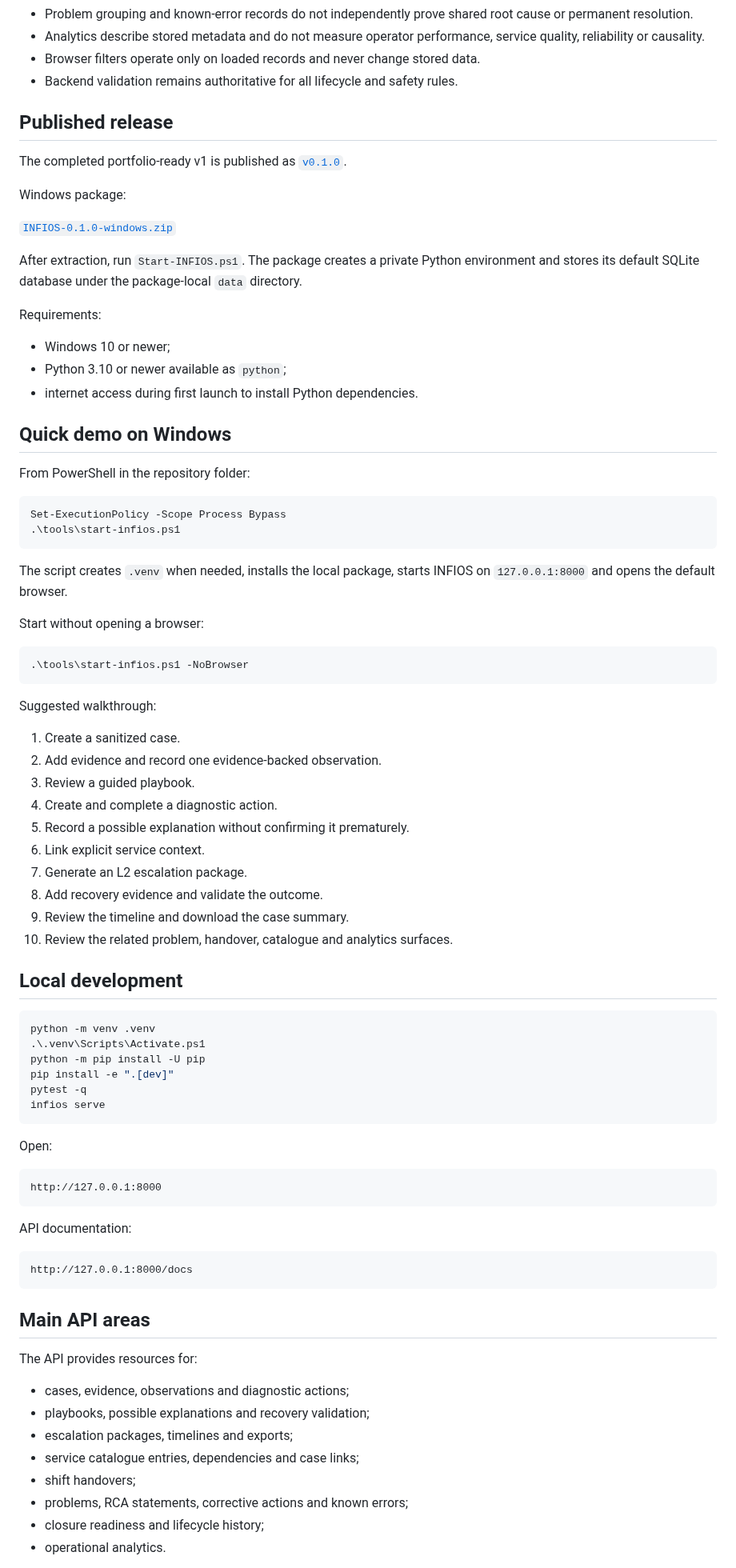
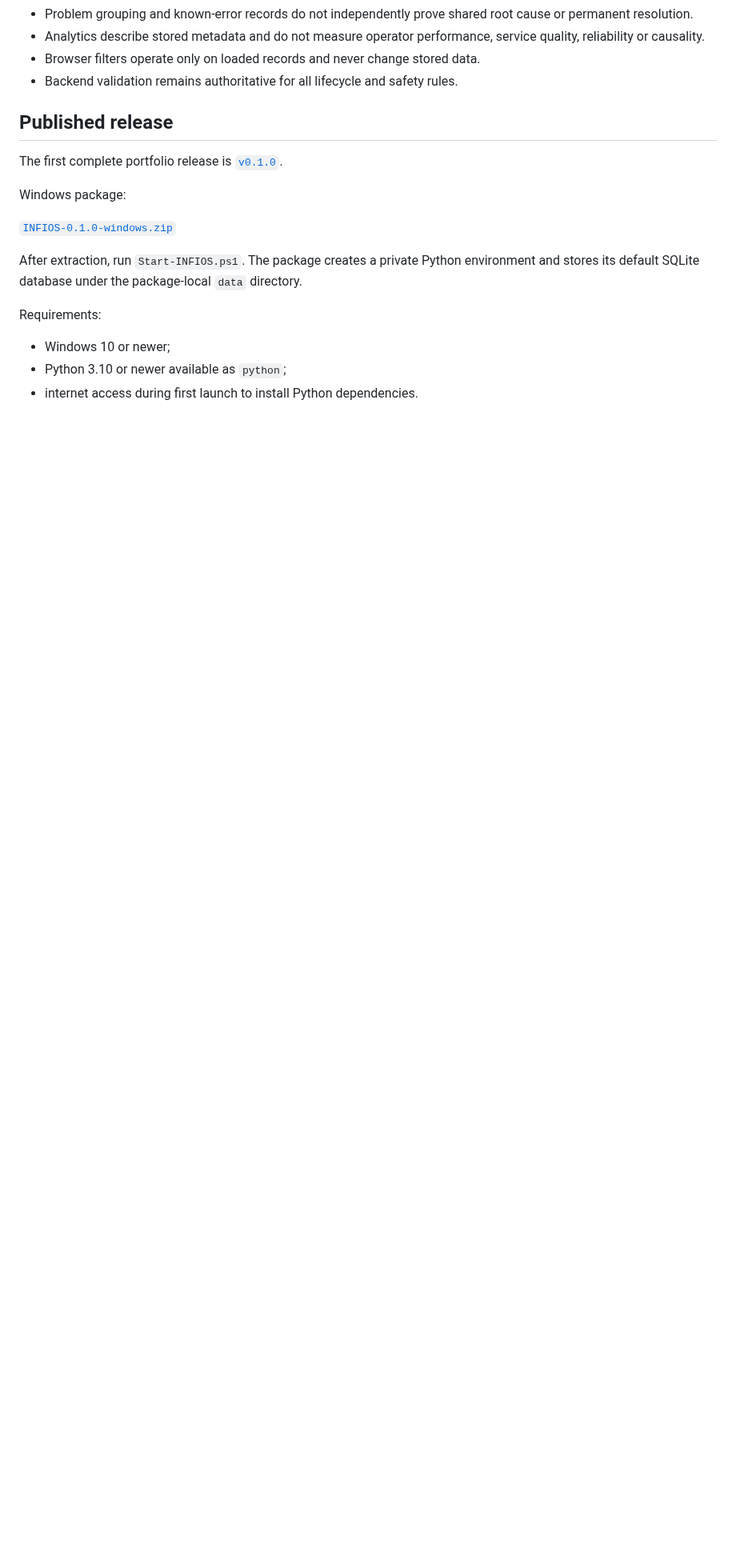
Before and after one commit to RafaelAlbaWebify/infios-app-support-workbench, a Markdown page: README.md, the part around one of its changes. Shown at 80% size. Drawn GitHub-style; blank space fills up the shorter version.

````diff
--- a/README.md
+++ b/README.md
@@ -84,7 +84,7 @@ Related cases can then be explicitly grouped into a problem record, reviewed thr
 
 ## Published release
 
-The completed portfolio-ready v1 is published as [`v0.1.0`](https://github.com/RafaelAlbaWebify/infios-app-support-workbench/releases/tag/v0.1.0).
+The first complete portfolio release is [`v0.1.0`](https://github.com/RafaelAlbaWebify/infios-app-support-workbench/releases/tag/v0.1.0).
 
 Windows package:
 
@@ -97,70 +97,3 @@ Requirements:
 - Windows 10 or newer;
 - Python 3.10 or newer available as `python`;
 - internet access during first launch to install Python dependencies.
-
-## Quick demo on Windows
-
-From PowerShell in the repository folder:
-
-```powershell
-Set-ExecutionPolicy -Scope Process Bypass
-.\tools\start-infios.ps1
-```
-
-The script creates `.venv` when needed, installs the local package, starts INFIOS on `127.0.0.1:8000` and opens the default browser.
-
-Start without opening a browser:
-
-```powershell
-.\tools\start-infios.ps1 -NoBrowser
-```
-
-Suggested walkthrough:
-
-1. Create a sanitized case.
-2. Add evidence and record one evidence-backed observation.
-3. Review a guided playbook.
-4. Create and complete a diagnostic action.
-5. Record a possible explanation without confirming it prematurely.
-6. Link explicit service context.
-7. Generate an L2 escalation package.
-8. Add recovery evidence and validate the outcome.
-9. Review the timeline and download the case summary.
-10. Review the related problem, handover, catalogue and analytics surfaces.
-
-## Local development
-
-```powershell
-python -m venv .venv
-.\.venv\Scripts\Activate.ps1
-python -m pip install -U pip
-pip install -e ".[dev]"
-pytest -q
-infios serve
-```
-
-Open:
-
-```text
-http://127.0.0.1:8000
-```
-
-API documentation:
-
-```text
-http://127.0.0.1:8000/docs
-```
-
-## Main API areas
-
-The API provides resources for:
-
-- cases, evidence, observations and diagnostic actions;
-- playbooks, possible explanations and recovery validation;
-- escalation packages, timelines and exports;
-- service catalogue entries, dependencies and case links;
-- shift handovers;
-- problems, RCA statements, corrective actions and known errors;
-- closure readiness and lifecycle history;
-- operational analytics.
-
````
Also changed, not shown: other parts of README.md (+0 -51 lines).
